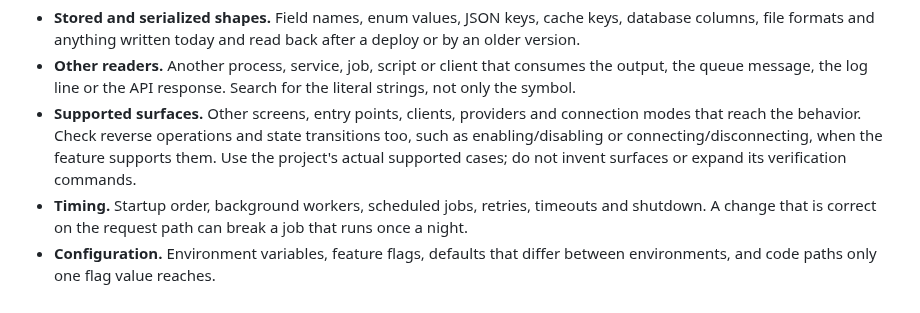
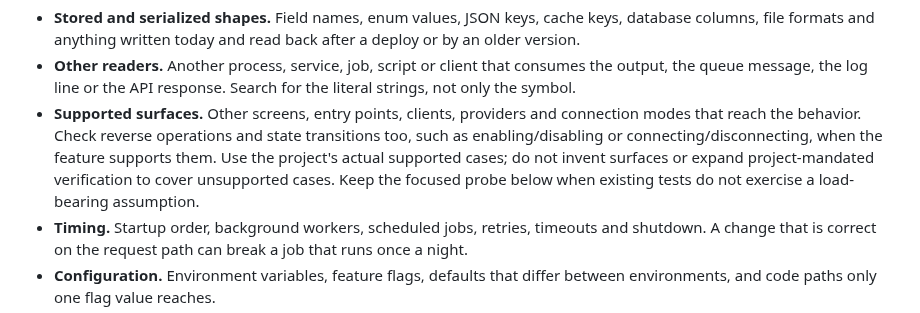
Before and after one commit to bompus/house-rules, a Markdown page: skills/hr-change-impact/SKILL.md, the part around the change. Rendered like a GitHub page.

Commit message:
docs(impact): preserve focused probes for supported behavior

```diff
--- a/skills/hr-change-impact/SKILL.md
+++ b/skills/hr-change-impact/SKILL.md
@@ -38,7 +38,9 @@ symbol search does not see:
   connection modes that reach the behavior. Check reverse operations and
   state transitions too, such as enabling/disabling or connecting/disconnecting,
   when the feature supports them. Use the project's actual supported cases;
-  do not invent surfaces or expand its verification commands.
+  do not invent surfaces or expand project-mandated verification to cover
+  unsupported cases. Keep the focused probe below when existing tests do not
+  exercise a load-bearing assumption.
 - **Timing.** Startup order, background workers, scheduled jobs, retries,
   timeouts and shutdown. A change that is correct on the request path can
   break a job that runs once a night.
```
